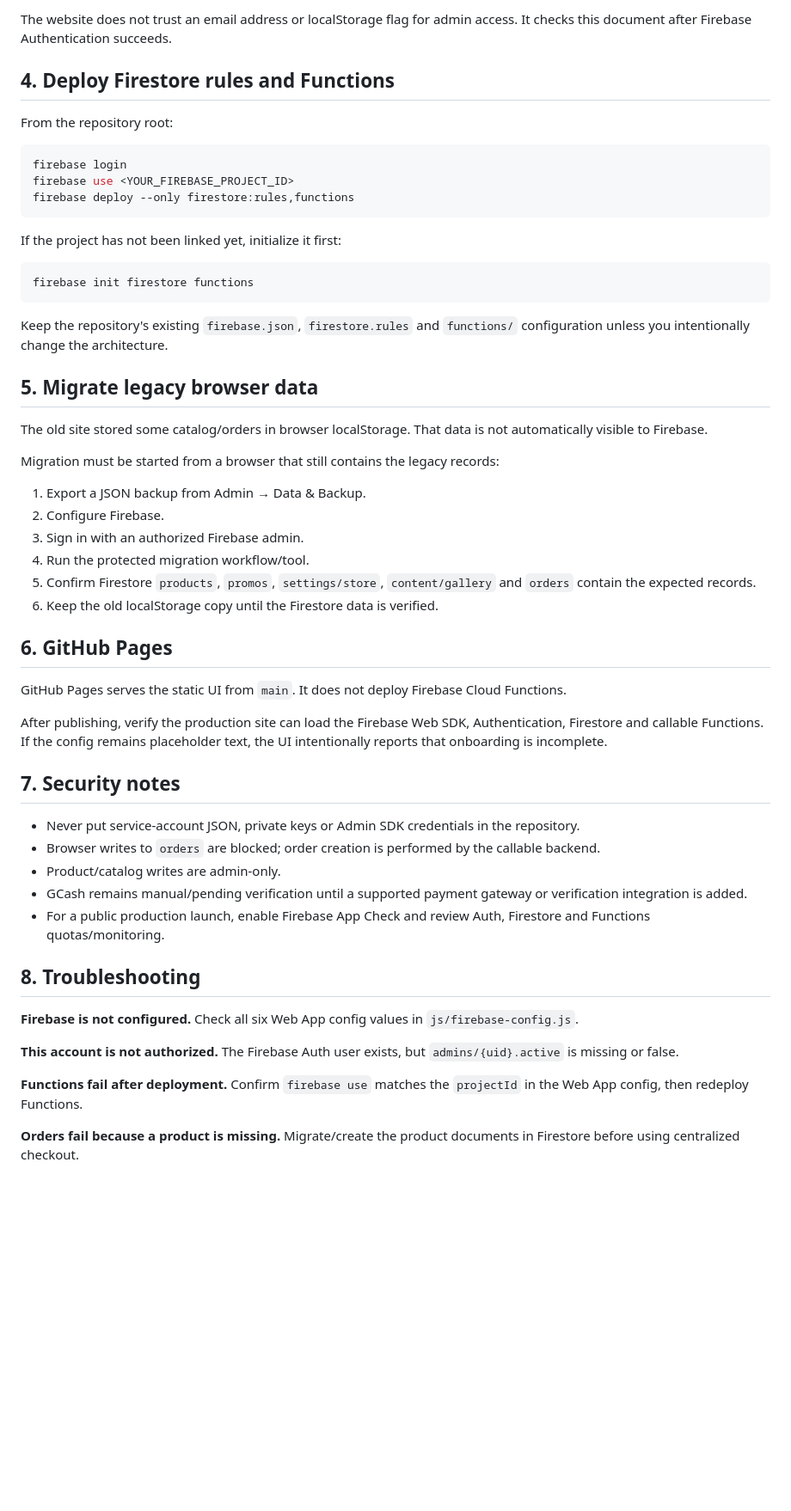
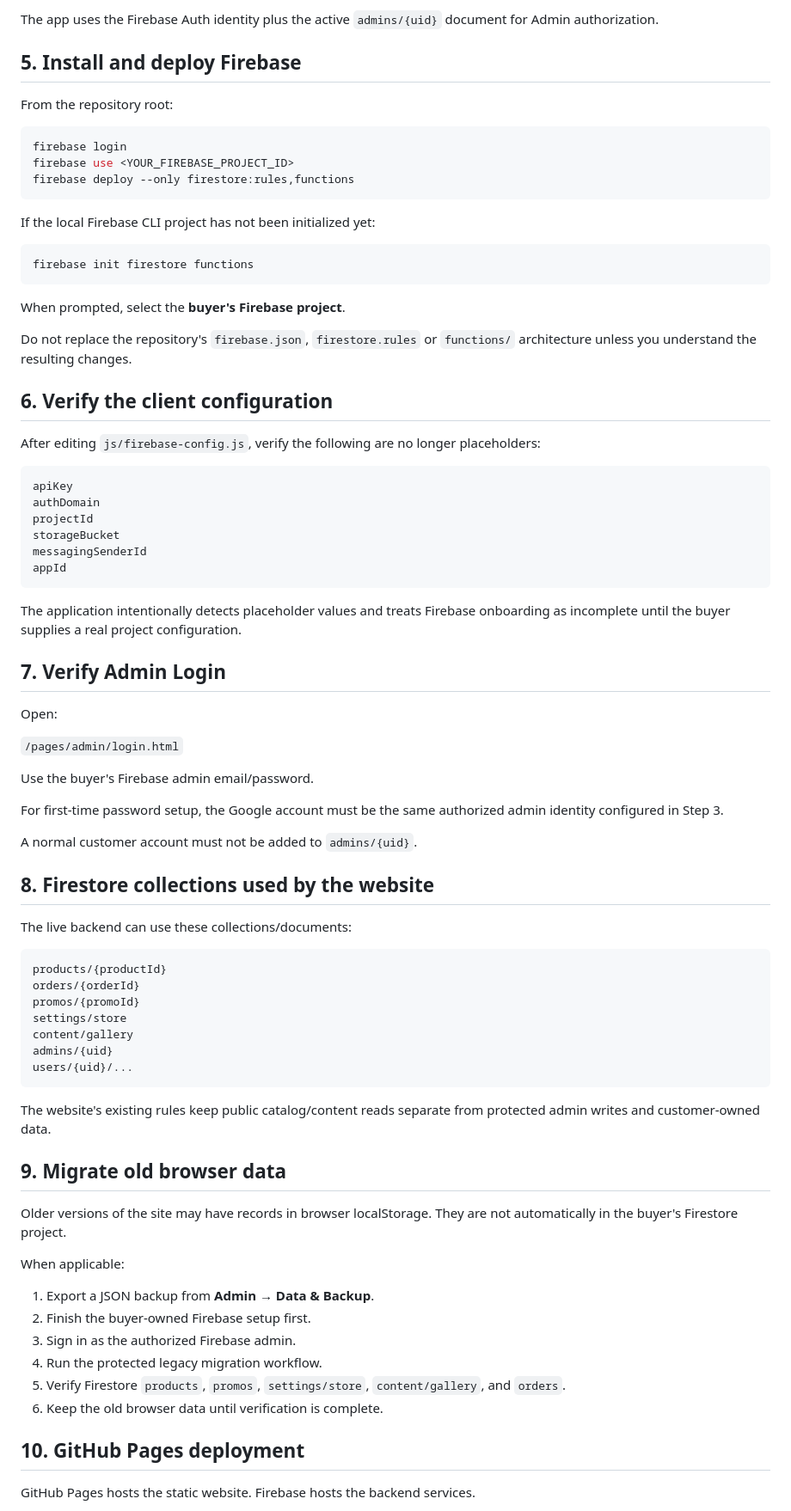
Before and after one commit to tubalrr/Kapeng-Barako, a Markdown page: docs/FIREBASE_SETUP.md, the part around one of its changes. Shown at 86% size. Drawn GitHub-style; blank space fills up the shorter version.

Commit message:
Add buyer-owned Firebase setup guide

````diff
--- a/docs/FIREBASE_SETUP.md
+++ b/docs/FIREBASE_SETUP.md
@@ -32,8 +90,8 @@ role: "admin"
 ```
 
-The website does not trust an email address or localStorage flag for admin access. It checks this document after Firebase Authentication succeeds.
+The app uses the Firebase Auth identity plus the active `admins/{uid}` document for Admin authorization.
 
-## 4. Deploy Firestore rules and Functions
+## 5. Install and deploy Firebase
 
 From the repository root:
 
@@ -43,47 +101,73 @@ firebase use <YOUR_FIREBASE_PROJECT_ID>
 firebase deploy --only firestore:rules,functions
 ```
 
-If the project has not been linked yet, initialize it first:
+If the local Firebase CLI project has not been initialized yet:
 
 ```bash
 firebase init firestore functions
 ```
 
-Keep the repository's existing `firebase.json`, `firestore.rules` and `functions/` configuration unless you intentionally change the architecture.
+When prompted, select the **buyer's Firebase project**.
 
-## 5. Migrate legacy browser data
+Do not replace the repository's `firebase.json`, `firestore.rules` or `functions/` architecture unless you understand the resulting changes.
 
-The old site stored some catalog/orders in browser localStorage. That data is not automatically visible to Firebase.
+## 6. Verify the client configuration
 
-Migration must be started from a browser that still contains the legacy records:
+After editing `js/firebase-config.js`, verify the following are no longer placeholders:
 
-1. Export a JSON backup from Admin → Data & Backup.
-2. Configure Firebase.
-3. Sign in with an authorized Firebase admin.
-4. Run the protected migration workflow/tool.
-5. Confirm Firestore `products`, `promos`, `settings/store`, `content/gallery` and `orders` contain the expected records.
-6. Keep the old localStorage copy until the Firestore data is verified.
+```text
+apiKey
+authDomain
+projectId
+storageBucket
+messagingSenderId
+appId
+```
 
-## 6. GitHub Pages
+The application intentionally detects placeholder values and treats Firebase onboarding as incomplete until the buyer supplies a real project configuration.
 
-GitHub Pages serves the static UI from `main`. It does not deploy Firebase Cloud Functions.
+## 7. Verify Admin Login
 
-After publishing, verify the production site can load the Firebase Web SDK, Authentication, Firestore and callable Functions. If the config remains placeholder text, the UI intentionally reports that onboarding is incomplete.
+Open:
 
-## 7. Security notes
+`/pages/admin/login.html`
 
-- Never put service-account JSON, private keys or Admin SDK credentials in the repository.
-- Browser writes to `orders` are blocked; order creation is performed by the callable backend.
-- Product/catalog writes are admin-only.
-- GCash remains manual/pending verification until a supported payment gateway or verification integration is added.
-- For a public production launch, enable Firebase App Check and review Auth, Firestore and Functions quotas/monitoring.
+Use the buyer's Firebase admin email/password.
 
-## 8. Troubleshooting
+For first-time password setup, the Google account must be the same authorized admin identity configured in Step 3.
 
-**Firebase is not configured.** Check all six Web App config values in `js/firebase-config.js`.
+A normal customer account must not be added to `admins/{uid}`.
 
-**This account is not authorized.** The Firebase Auth user exists, but `admins/{uid}.active` is missing or false.
+## 8. Firestore collections used by the website
 
-**Functions fail after deployment.** Confirm `firebase use` matches the `projectId` in the Web App config, then redeploy Functions.
+The live backend can use these collections/documents:
 
-**Orders fail because a product is missing.** Migrate/create the product documents in Firestore before using centralized checkout.
+```text
+products/{productId}
+orders/{orderId}
+promos/{promoId}
+settings/store
+content/gallery
+admins/{uid}
+users/{uid}/...
+```
+
+The website's existing rules keep public catalog/content reads separate from protected admin writes and customer-owned data.
+
+## 9. Migrate old browser data
+
+Older versions of the site may have records in browser localStorage. They are not automatically in the buyer's Firestore project.
+
+When applicable:
+
+1. Export a JSON backup from **Admin → Data & Backup**.
+2. Finish the buyer-owned Firebase setup first.
+3. Sign in as the authorized Firebase admin.
+4. Run the protected legacy migration workflow.
+5. Verify Firestore `products`, `promos`, `settings/store`, `content/gallery`, and `orders`.
+6. Keep the old browser data until verification is complete.
+
+## 10. GitHub Pages deployment
+
+GitHub Pages hosts the static website. Firebase hosts the backend services.
+
````
Also changed, not shown: other parts of docs/FIREBASE_SETUP.md (+132 -13 lines).
